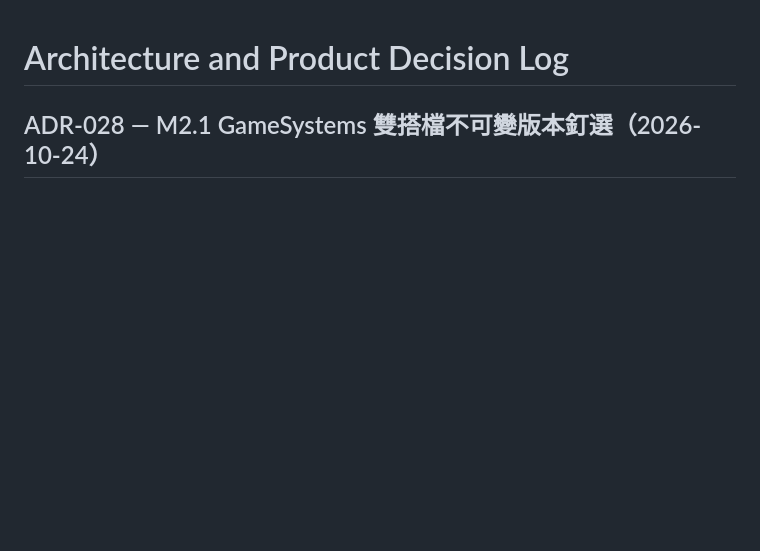
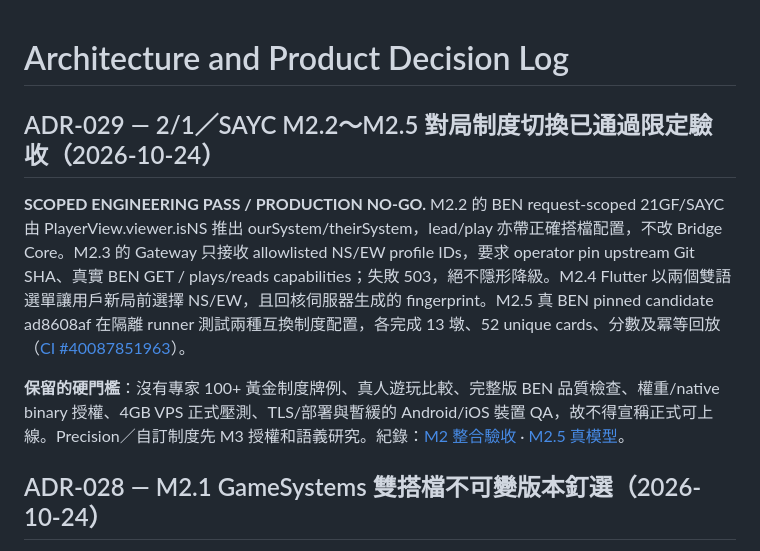
Before and after one commit to KuroNekoLi/Bridge-Academy, a Markdown page: docs/DECISIONS.md, the part around the change. Drawn GitHub-style; blank space fills up the shorter version.

Commit message:
docs(M2): integrate verified 2/1 SAYC full-game milestone and remaining release gates

```diff
--- a/docs/DECISIONS.md
+++ b/docs/DECISIONS.md
@@ -1,4 +1,12 @@
 # Architecture and Product Decision Log
+
+## ADR-029 — 2/1／SAYC M2.2～M2.5 對局制度切換已通過限定驗收（2026-10-24）
+
+**SCOPED ENGINEERING PASS / PRODUCTION NO-GO.** M2.2 的 BEN request-scoped 21GF/SAYC 由 PlayerView.viewer.isNS 推出 ourSystem/theirSystem，lead/play 亦帶正確搭檔配置，不改 Bridge Core。M2.3 的 Gateway 只接收 allowlisted NS/EW profile IDs，要求 operator pin upstream Git SHA、真實 BEN GET / plays/reads capabilities；失敗 503，絕不隱形降級。M2.4 Flutter 以兩個雙語選單讓用戶新局前選擇 NS/EW，且回核伺服器生成的 fingerprint。M2.5 真 BEN pinned candidate ad8608af 在隔離 runner 測試兩種互換制度配置，各完成 13 墩、52 unique cards、分數及冪等回放（[CI #40087851963](https://github.com/KuroNekoLi/Bridge-Academy/actions/runs/40087851963)）。
+
+**保留的硬門檻**：沒有專家 100+ 黃金制度牌例、真人遊玩比較、完整版 BEN 品質檢查、權重/native binary 授權、4GB VPS 正式壓測、TLS/部署與暫緩的 Android/iOS 裝置 QA，故不得宣稱正式可上線。Precision／自訂制度先 M3 授權和語義研究。紀錄：[M2 整合驗收](research/M2_2_TO_M2_5_IMPLEMENTATION_ACCEPTANCE.md) · [M2.5 真模型](research/M2_5_REAL_BEN_MULTISYSTEM_ACCEPTANCE.md)。
+
+
 
 ## ADR-028 — M2.1 GameSystems 雙搭檔不可變版本釘選（2026-10-24）
 
```
